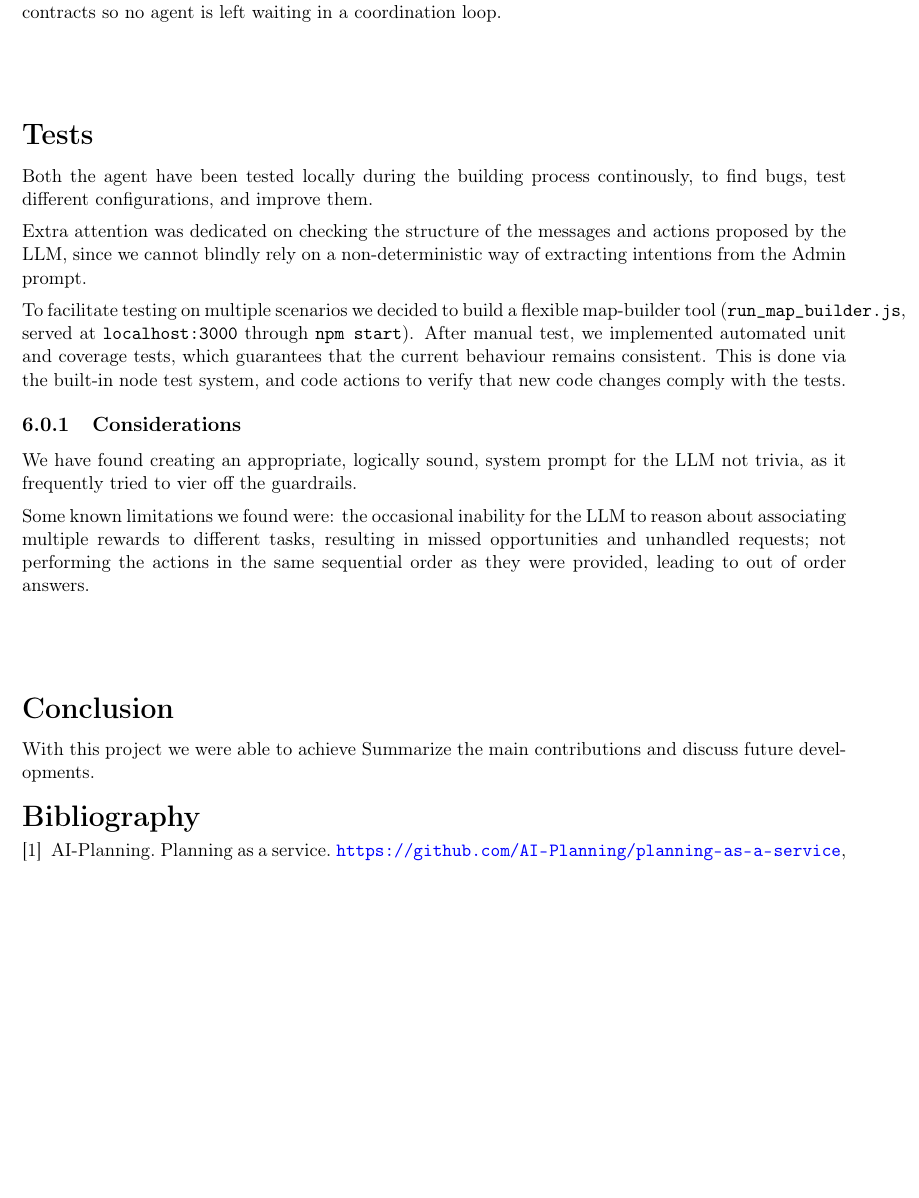
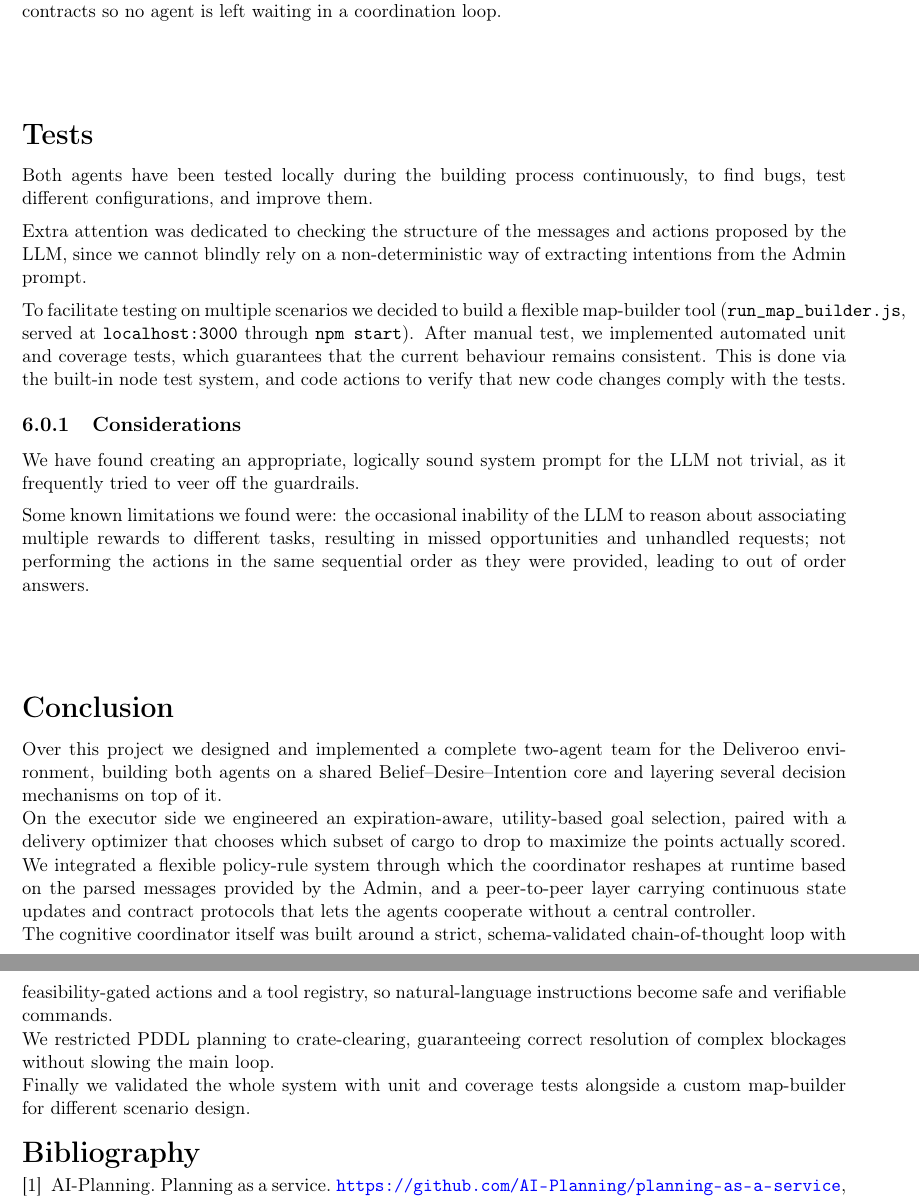
Before and after one commit to ale-bena/asa-autobots, a LaTeX book (report/report.tex, which reads report/chapters/6_tests.tex, report/chapters/7_conclusion.tex): part of page 11 of 11 before the commit and two parts of pages 11 and 12 of 12 after it, the two joined at a grey line, cut so that both start at the same text, the shorter picture padded with empty space. Compiled offline with pdfLaTeX.

Commit message:
final report

```diff
--- a/report/chapters/6_tests.tex
+++ b/report/chapters/6_tests.tex
@@ -1,9 +1,9 @@
 \chapter{Tests}
 \label{ch:tests}
-Both the agent have been tested locally during the building process continously,
+Both agents have been tested locally during the building process continuously,
 to find bugs, test different configurations, and improve them.
 
-Extra attention was dedicated on checking the structure of the messages and actions proposed by the LLM,
+Extra attention was dedicated to checking the structure of the messages and actions proposed by the LLM,
 since we cannot blindly rely on a non-deterministic way of extracting intentions from the Admin prompt.
 
 To facilitate testing on multiple scenarios we decided to build a flexible map-builder tool
@@ -18,9 +18,9 @@ comply with the tests.
 
 \subsection{Considerations}
 \label{sub:res_and_lim}
-We have found creating an appropriate, logically sound, system prompt for the
-LLM not trivia, as it frequently tried to vier off the guardrails.
+We have found creating an appropriate, logically sound system prompt for the LLM not trivial,
+as it frequently tried to veer off the guardrails.
 
-Some known limitations we found were: the occasional inability for the LLM to reason about associating
+Some known limitations we found were: the occasional inability of the LLM to reason about associating
 multiple rewards to different tasks, resulting in missed opportunities and unhandled requests; not performing
 the actions in the same sequential order as they were provided, leading to out of order answers.
--- a/report/chapters/7_conclusion.tex
+++ b/report/chapters/7_conclusion.tex
@@ -1,5 +1,17 @@
 \chapter{Conclusion}
 \label{ch:conclusion}
 
-With this project we were able to achieve
-Summarize the main contributions and discuss future developments.
+Over this project we designed and implemented a complete two-agent team for the Deliveroo environment,
+building both agents on a shared Belief–Desire–Intention core and layering several decision mechanisms on top of it.\\
+On the executor side we engineered an expiration-aware, utility-based goal selection, paired with a delivery optimizer
+that chooses which subset of cargo to drop to maximize the points actually scored.\\
+We integrated a flexible policy-rule system through which the coordinator reshapes at runtime
+based on the parsed messages provided by the Admin, and a peer-to-peer layer carrying continuous state updates and contract protocols
+that lets the agents cooperate without a central controller.\\
+The cognitive coordinator itself was built around a strict, schema-validated chain-of-thought
+loop with feasibility-gated actions and a tool registry, so natural-language instructions become safe
+and verifiable commands. \\
+We restricted PDDL planning to crate-clearing, guaranteeing correct resolution of complex blockages without
+slowing the main loop.\\
+Finally we validated the whole system with unit and coverage tests alongside a custom map-builder
+for different scenario design.
```
Also changed, not shown: report/chapters/1_introduction.tex (+2 -2 lines), report/chapters/3_pddl_use.tex (+4 -4 lines), report/report.pdf.
